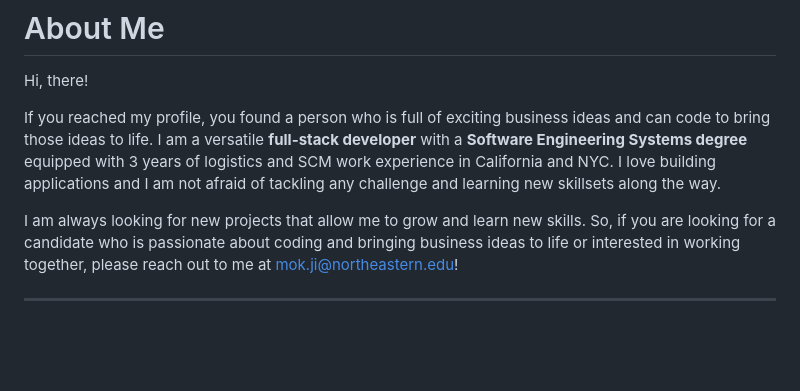
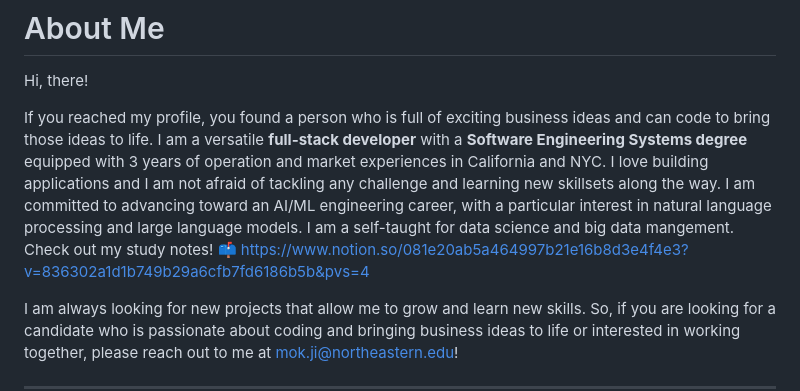
Before and after one commit to ideal-jiwon/ideal-jiwon, a Markdown page: README.md, the part around the change. GitHub-like rendering; blank space fills up the shorter version.

```diff
--- a/README.md
+++ b/README.md
@@ -2,7 +2,8 @@
 
 Hi, there!
 
-If you reached my profile, you found a person who is full of exciting business ideas and can code to bring those ideas to life. I am a versatile **full-stack developer** with a **Software Engineering Systems degree** equipped with 3 years of logistics and SCM work experience in California and NYC. I love building applications and I am not afraid of tackling any challenge and learning new skillsets along the way.
+If you reached my profile, you found a person who is full of exciting business ideas and can code to bring those ideas to life. I am a versatile **full-stack developer** with a **Software Engineering Systems degree** equipped with 3 years of operation and market experiences in California and NYC. I love building applications and I am not afraid of tackling any challenge and learning new skillsets along the way. I am committed to advancing toward an AI/ML engineering career, with a particular interest in natural language processing and large language models. I am a self-taught for data science and big data mangement.
+Check out my study notes! 📫 https://www.notion.so/081e20ab5a464997b21e16b8d3e4f4e3?v=836302a1d1b749b29a6cfb7fd6186b5b&pvs=4
 
 I am always looking for new projects that allow me to grow and learn new skills. So, if you are looking for a candidate who is passionate about coding and bringing business ideas to life or interested in working together, please reach out to me at mok.ji@northeastern.edu!
 
```
